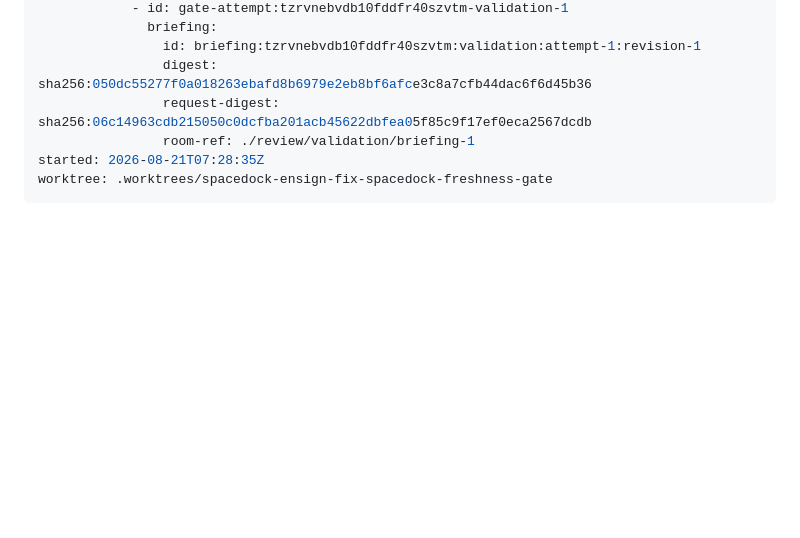
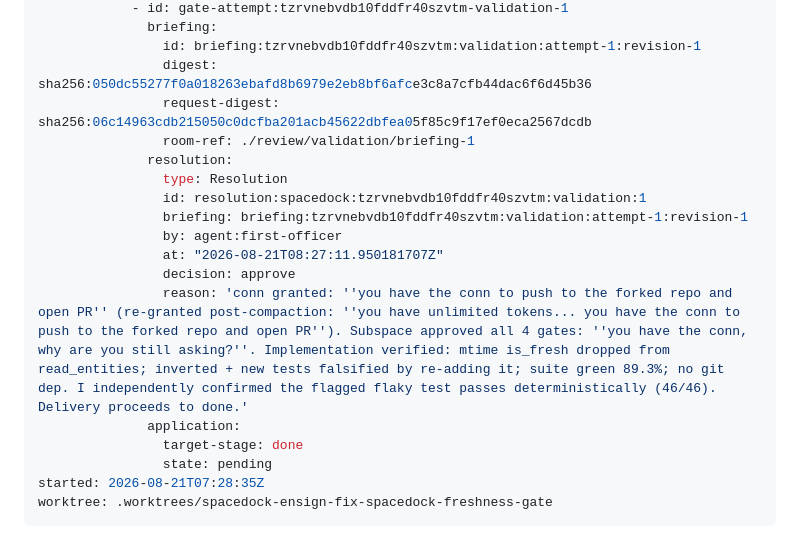
Before and after one commit to clkao/cargento, a Markdown page: fix-spacedock-freshness-gate/index.md, the part around the change. Rendered like a GitHub page; blank space fills up the shorter version.

Commit message:
gate: record fix-spacedock-freshness-gate validation approve

```diff
--- a/fix-spacedock-freshness-gate/index.md
+++ b/fix-spacedock-freshness-gate/index.md
@@ -55,6 +55,17 @@ gates:
                 digest: sha256:050dc55277f0a018263ebafd8b6979e2eb8bf6afce3c8a7cfb44dac6f6d45b36
                 request-digest: sha256:06c14963cdb215050c0dcfba201acb45622dbfea05f85c9f17ef0eca2567dcdb
                 room-ref: ./review/validation/briefing-1
+              resolution:
+                type: Resolution
+                id: resolution:spacedock:tzrvnebvdb10fddfr40szvtm:validation:1
+                briefing: briefing:tzrvnebvdb10fddfr40szvtm:validation:attempt-1:revision-1
+                by: agent:first-officer
+                at: "2026-08-21T08:27:11.950181707Z"
+                decision: approve
+                reason: 'conn granted: ''you have the conn to push to the forked repo and open PR'' (re-granted post-compaction: ''you have unlimited tokens... you have the conn to push to the forked repo and open PR''). Subspace approved all 4 gates: ''you have the conn, why are you still asking?''. Implementation verified: mtime is_fresh dropped from read_entities; inverted + new tests falsified by re-adding it; suite green 89.3%; no git dep. I independently confirmed the flagged flaky test passes deterministically (46/46). Delivery proceeds to done.'
+              application:
+                target-stage: done
+                state: pending
 started: 2026-08-21T07:28:35Z
 worktree: .worktrees/spacedock-ensign-fix-spacedock-freshness-gate
 ---
```
